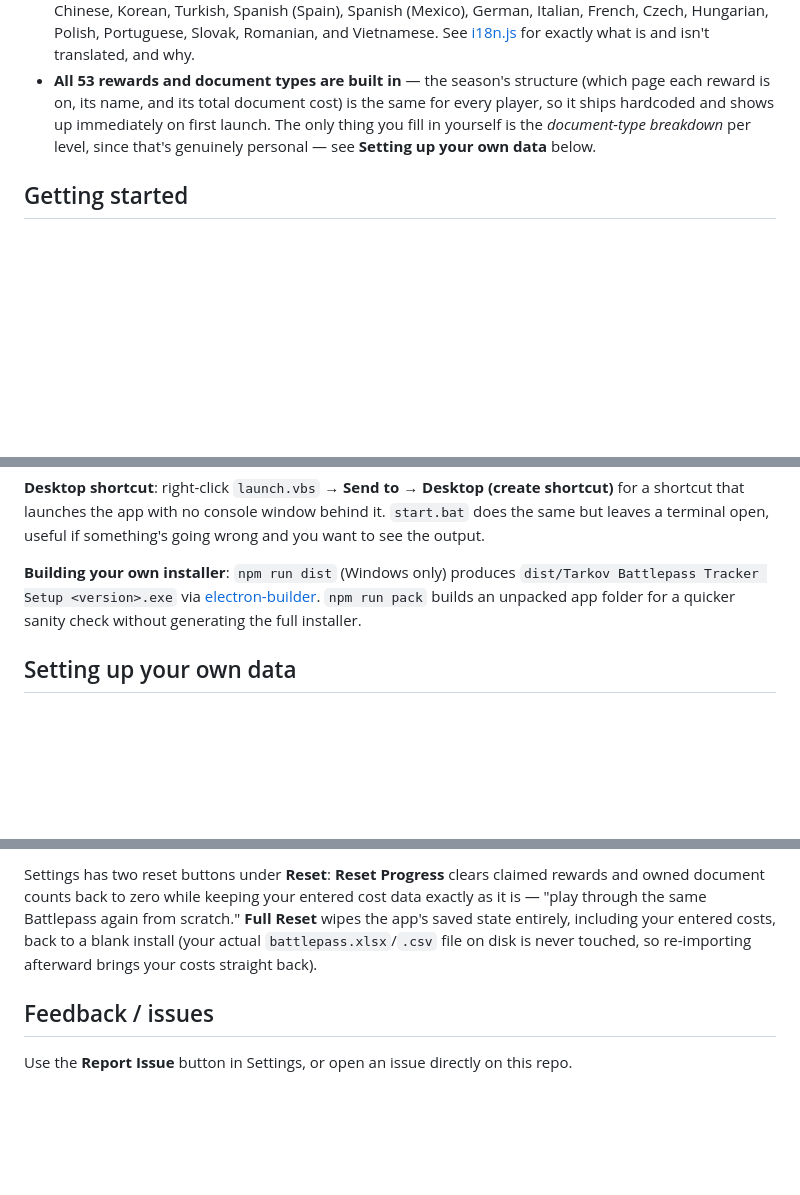
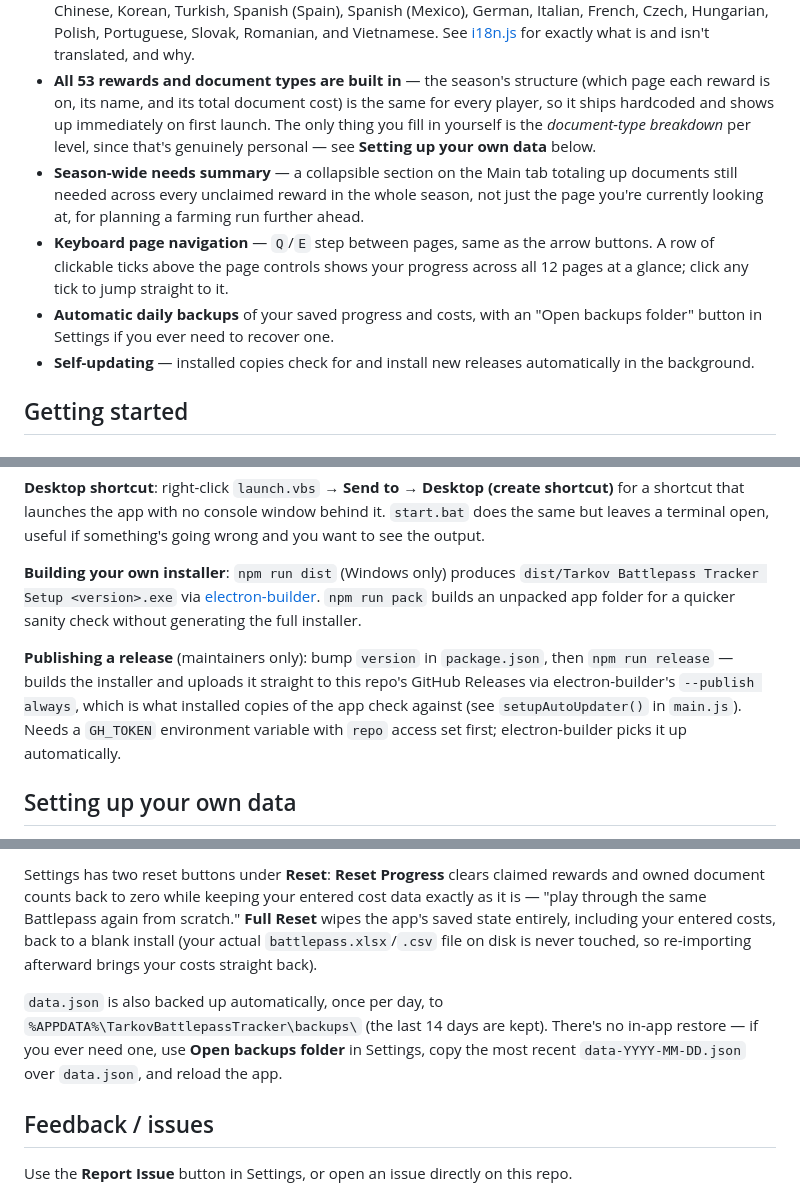
Before and after one commit to zenderxis/tarkov-battlepass-tracker, a Markdown page: README.md, 3 parts joined by grey strips. Drawn GitHub-style; blank space fills up the shorter version.

Commit message:
Update README for the new season-summary/Q-E-nav/backups/auto-update features
Feature list, data-storage section (backups), and a maintainer note on
npm run release for publishing updates via electron-updater.

```diff
--- a/README.md
+++ b/README.md
@@ -14,6 +14,10 @@ Not affiliated with Battlestate Games. "Escape from Tarkov" and "Battlepass" are
 - **Document map tooltips** — hover any document type to see which maps it drops on, sourced from [tarkovdocsmap.com](https://tarkovdocsmap.com/) (also embedded in its own tab).
 - **18-language UI** — the app's own interface (not the map data) is available in English, Russian, Japanese, Chinese, Korean, Turkish, Spanish (Spain), Spanish (Mexico), German, Italian, French, Czech, Hungarian, Polish, Portuguese, Slovak, Romanian, and Vietnamese. See [i18n.js](i18n.js) for exactly what is and isn't translated, and why.
 - **All 53 rewards and document types are built in** — the season's structure (which page each reward is on, its name, and its total document cost) is the same for every player, so it ships hardcoded and shows up immediately on first launch. The only thing you fill in yourself is the *document-type breakdown* per level, since that's genuinely personal — see **Setting up your own data** below.
+- **Season-wide needs summary** — a collapsible section on the Main tab totaling up documents still needed across every unclaimed reward in the whole season, not just the page you're currently looking at, for planning a farming run further ahead.
+- **Keyboard page navigation** — `Q`/`E` step between pages, same as the arrow buttons. A row of clickable ticks above the page controls shows your progress across all 12 pages at a glance; click any tick to jump straight to it.
+- **Automatic daily backups** of your saved progress and costs, with an "Open backups folder" button in Settings if you ever need to recover one.
+- **Self-updating** — installed copies check for and install new releases automatically in the background.
 
 ## Getting started
 
@@ -38,6 +42,8 @@ npm start
 
 **Building your own installer**: `npm run dist` (Windows only) produces `dist/Tarkov Battlepass Tracker Setup <version>.exe` via [electron-builder](https://www.electron.build/). `npm run pack` builds an unpacked app folder for a quicker sanity check without generating the full installer.
 
+**Publishing a release** (maintainers only): bump `version` in `package.json`, then `npm run release` — builds the installer and uploads it straight to this repo's GitHub Releases via electron-builder's `--publish always`, which is what installed copies of the app check against (see `setupAutoUpdater()` in `main.js`). Needs a `GH_TOKEN` environment variable with `repo` access set first; electron-builder picks it up automatically.
+
 ## Setting up your own data
 
 **This is the one manual step.** The season's structure — which page each reward is on, its name, and its total document cost — is hardcoded and identical for everyone, so it's already there when you launch. Every reward starts with its Claim button greyed out, though, because the *document-type breakdown* behind that total is personal: two players can need completely different document types for the exact same reward, even though the total is the same.
@@ -58,6 +64,8 @@ Everything personal to you — `data.json` (owned document counts, claimed rewar
 
 Settings has two reset buttons under **Reset**: **Reset Progress** clears claimed rewards and owned document counts back to zero while keeping your entered cost data exactly as it is — "play through the same Battlepass again from scratch." **Full Reset** wipes the app's saved state entirely, including your entered costs, back to a blank install (your actual `battlepass.xlsx`/`.csv` file on disk is never touched, so re-importing afterward brings your costs straight back).
 
+`data.json` is also backed up automatically, once per day, to `%APPDATA%\TarkovBattlepassTracker\backups\` (the last 14 days are kept). There's no in-app restore — if you ever need one, use **Open backups folder** in Settings, copy the most recent `data-YYYY-MM-DD.json` over `data.json`, and reload the app.
+
 ## Feedback / issues
 
 Use the **Report Issue** button in Settings, or open an issue directly on this repo.
```
